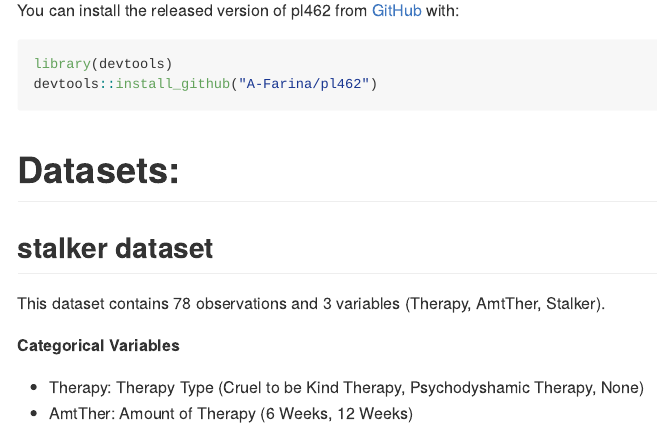
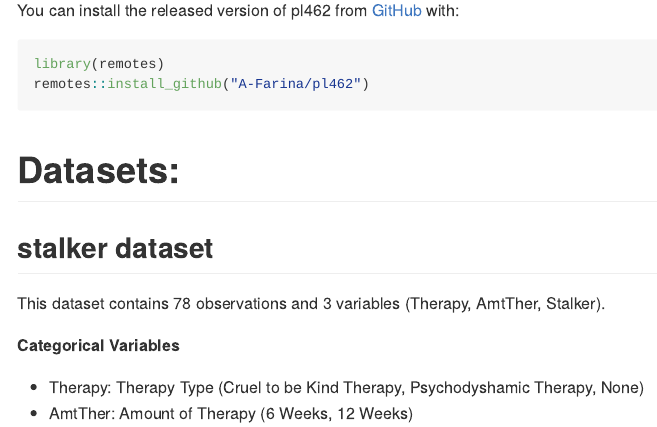
Before and after one commit to A-Farina/pl462, an R Markdown document (README.Rmd): the page in a window 1100 px wide, from 220 px down. The pictures show the output file README.md that the author committed with the source, drawn offline in the style of GitHub; badge pictures from the web are left out.

Commit message:
updated from devtools to remotes recommendation.

````diff
--- a/README.Rmd
+++ b/README.Rmd
@@ -30,8 +30,8 @@ The goal of pl462 is to create a data package to simplify student and teacher wo
 You can install the released version of pl462 from [GitHub](https://github.com/A-Farina/pl462) with:
 
 ``` r
-library(devtools)
-devtools::install_github("A-Farina/pl462")
+library(remotes)
+remotes::install_github("A-Farina/pl462")
 ```
 
 # Datasets:
````
Also changed, not shown: README.md.
